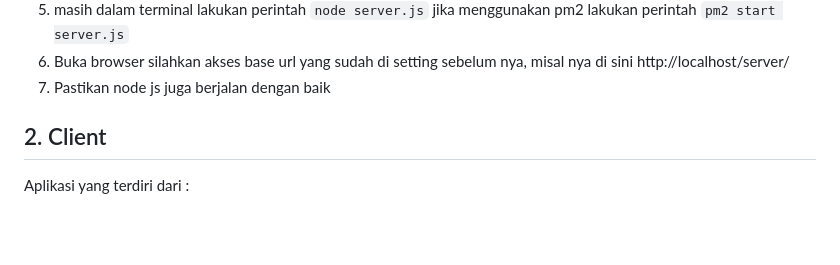
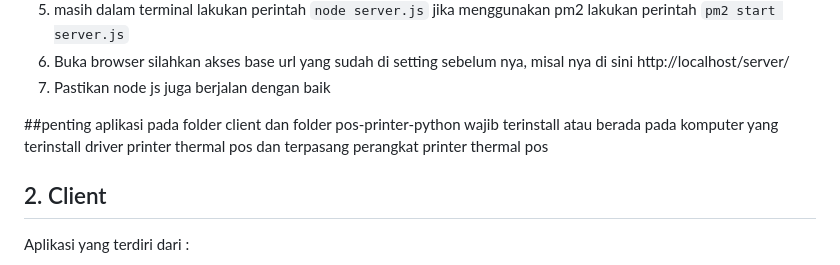
Before and after one commit to v3nd3tt4/antrianci3, a Markdown page: README.md, the part around the change. Drawn GitHub-style; blank space fills up the shorter version.

Commit message:
Update README.md
Add note penting

```diff
--- a/README.md
+++ b/README.md
@@ -37,6 +37,8 @@ Setelah ini ikuti langkah berikut ini:
 6. Buka browser silahkan akses base url yang sudah di setting sebelum nya, misal nya di sini http://localhost/server/
 7. Pastikan node js juga berjalan dengan baik
 
+##penting
+aplikasi pada folder client dan folder pos-printer-python wajib terinstall atau berada pada komputer yang terinstall driver printer thermal pos dan terpasang perangkat printer thermal pos
 
 ## 2. Client
 Aplikasi yang terdiri dari :
```
